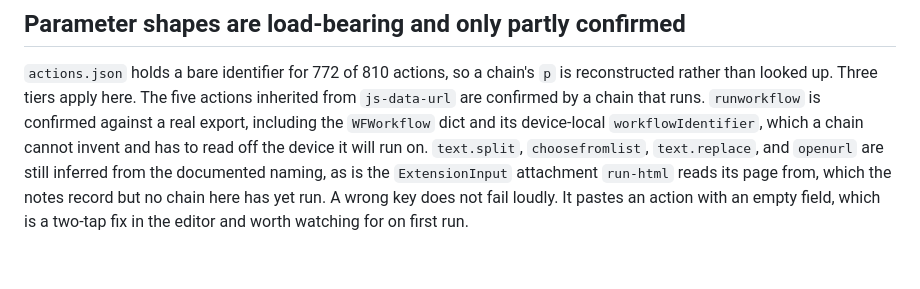
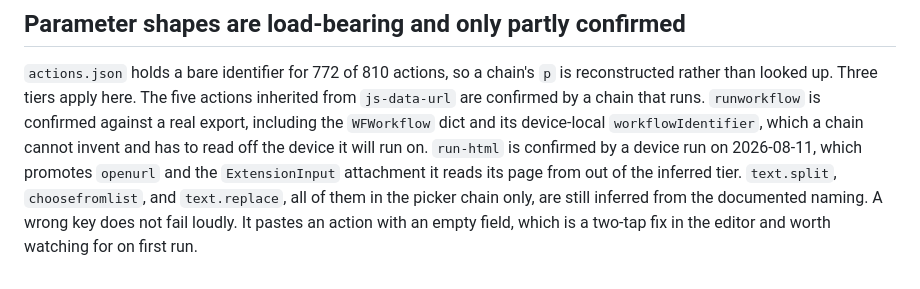
Before and after one commit to mehrlander/shortcut-tools, a Markdown page: workflows/README.md, the part around the change. Drawn GitHub-style.

```diff
--- a/workflows/README.md
+++ b/workflows/README.md
@@ -64,9 +64,10 @@ is reconstructed rather than looked up. Three tiers apply here. The five actions
 inherited from `js-data-url` are confirmed by a chain that runs. `runworkflow`
 is confirmed against a real export, including the `WFWorkflow` dict and its
 device-local `workflowIdentifier`, which a chain cannot invent and has to read
-off the device it will run on. `text.split`, `choosefromlist`, `text.replace`,
-and `openurl` are still inferred from the documented naming, as is the
-`ExtensionInput` attachment `run-html` reads its page from, which the notes
-record but no chain here has yet run. A wrong key does not fail loudly. It
+off the device it will run on. `run-html` is confirmed by a device run on
+2026-08-11, which promotes `openurl` and the `ExtensionInput` attachment it
+reads its page from out of the inferred tier. `text.split`, `choosefromlist`,
+and `text.replace`, all of them in the picker chain only, are still inferred
+from the documented naming. A wrong key does not fail loudly. It
 pastes an action with an empty field, which is a two-tap fix in the editor and
 worth watching for on first run.
```
Also changed, not shown: docs/shortcuts-format-notes.md (+20 -1 lines).
